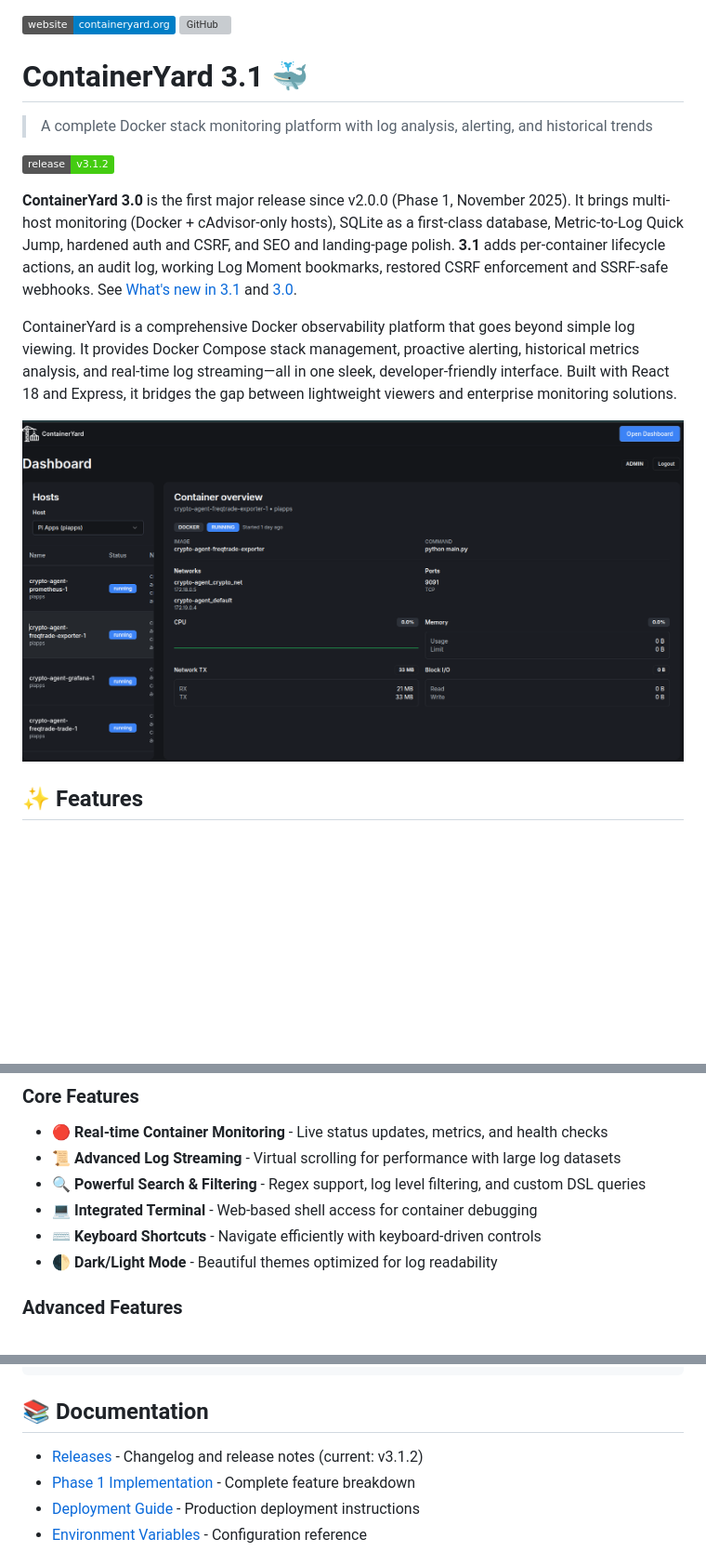
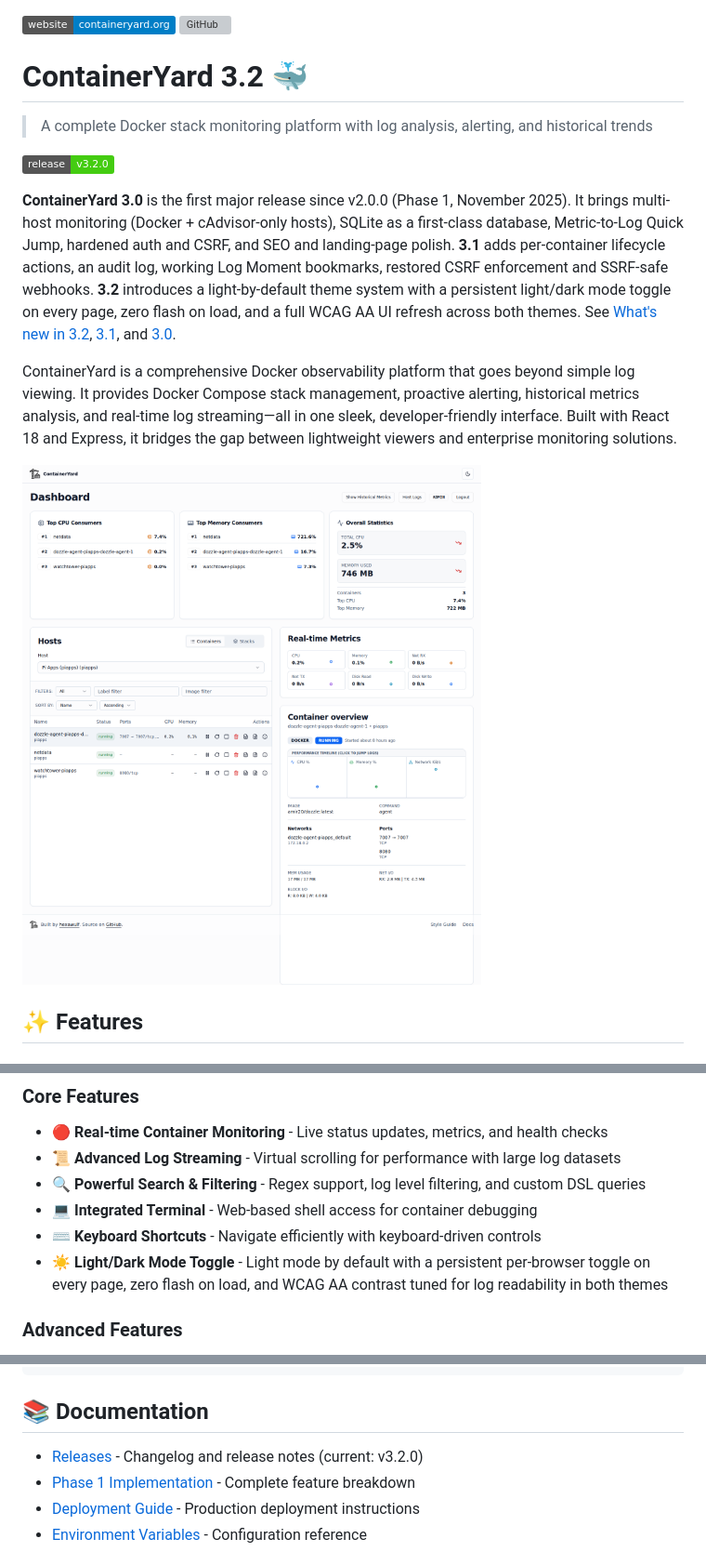
Before and after one commit to hexawulf/ContainerYard, a Markdown page: README.md, 3 parts joined by grey strips. Shown at 93% size. GitHub-like rendering; pictures changed too: attached_assets/screenshot.png; badges without logos; blank space fills up the shorter version; grey boxes are pictures that could not be loaded.

Commit message:
release: v3.2.0

```diff
--- a/README.md
+++ b/README.md
@@ -1,17 +1,17 @@
 [![Website](https://img.shields.io/badge/website-containeryard.org-blue)](https://containeryard.org)
 [![GitHub](https://img.shields.io/github/stars/hexawulf/ContainerYard?style=social)](https://github.com/hexawulf/ContainerYard)
 
-# ContainerYard 3.1 🐳
+# ContainerYard 3.2 🐳
 
 > A complete Docker stack monitoring platform with log analysis, alerting, and historical trends
 
-[![Release](https://img.shields.io/badge/release-v3.1.2-brightgreen)](https://github.com/hexawulf/ContainerYard/releases/tag/v3.1.2)
+[![Release](https://img.shields.io/badge/release-v3.2.0-brightgreen)](https://github.com/hexawulf/ContainerYard/releases/tag/v3.2.0)
 
-**ContainerYard 3.0** is the first major release since v2.0.0 (Phase 1, November 2025). It brings multi-host monitoring (Docker + cAdvisor-only hosts), SQLite as a first-class database, Metric-to-Log Quick Jump, hardened auth and CSRF, and SEO and landing-page polish. **3.1** adds per-container lifecycle actions, an audit log, working Log Moment bookmarks, restored CSRF enforcement and SSRF-safe webhooks. See [What's new in 3.1](#-whats-new-in-31) and [3.0](#-whats-new-in-30).
+**ContainerYard 3.0** is the first major release since v2.0.0 (Phase 1, November 2025). It brings multi-host monitoring (Docker + cAdvisor-only hosts), SQLite as a first-class database, Metric-to-Log Quick Jump, hardened auth and CSRF, and SEO and landing-page polish. **3.1** adds per-container lifecycle actions, an audit log, working Log Moment bookmarks, restored CSRF enforcement and SSRF-safe webhooks. **3.2** introduces a light-by-default theme system with a persistent light/dark mode toggle on every page, zero flash on load, and a full WCAG AA UI refresh across both themes. See [What's new in 3.2](#-whats-new-in-32), [3.1](#-whats-new-in-31), and [3.0](#-whats-new-in-30).
 
 ContainerYard is a comprehensive Docker observability platform that goes beyond simple log viewing. It provides Docker Compose stack management, proactive alerting, historical metrics analysis, and real-time log streaming—all in one sleek, developer-friendly interface. Built with React 18 and Express, it bridges the gap between lightweight viewers and enterprise monitoring solutions.
 
-![ContainerYard Dashboard](https://github.com/hexawulf/ContainerYard/blob/main/attached_assets/screenshot.png?raw=true)
+![ContainerYard Dashboard](https://github.com/hexawulf/ContainerYard/blob/main/docs/screenshots/ui-refresh/dashboard-light-1440x900.png?raw=true)
 
 
 ## ✨ Features
@@ -47,7 +47,7 @@ ContainerYard is a comprehensive Docker observability platform that goes beyond
 - 🔍 **Powerful Search & Filtering** - Regex support, log level filtering, and custom DSL queries
 - 💻 **Integrated Terminal** - Web-based shell access for container debugging
 - ⌨️ **Keyboard Shortcuts** - Navigate efficiently with keyboard-driven controls
-- 🌓 **Dark/Light Mode** - Beautiful themes optimized for log readability
+- ☀️ **Light/Dark Mode Toggle** - Light mode by default with a persistent per-browser toggle on every page, zero flash on load, and WCAG AA contrast tuned for log readability in both themes
 
 ### Advanced Features
 - 🎨 **Multi-Container Log Interleaving** - Stream and compare logs from up to 3 containers simultaneously
@@ -522,7 +529,7 @@ PW_CHROMIUM_PATH=/path/to/chrome-headless-shell BASE_URL=http://127.0.0.1:5008 n
 
 ## 📚 Documentation
 
-- [Releases](https://github.com/hexawulf/ContainerYard/releases) - Changelog and release notes (current: v3.1.2)
+- [Releases](https://github.com/hexawulf/ContainerYard/releases) - Changelog and release notes (current: v3.2.0)
 - [Phase 1 Implementation](docs/_archive/PHASE1_IMPLEMENTATION_SUMMARY.md) - Complete feature breakdown
 - [Deployment Guide](DEPLOYMENT.md) - Production deployment instructions
 - [Environment Variables](.env.example) - Configuration reference
```
Also changed, not shown: other parts of README.md (+7 -0 lines), 2 other files.
